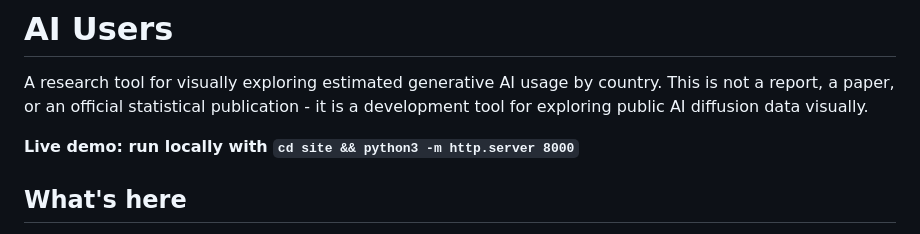
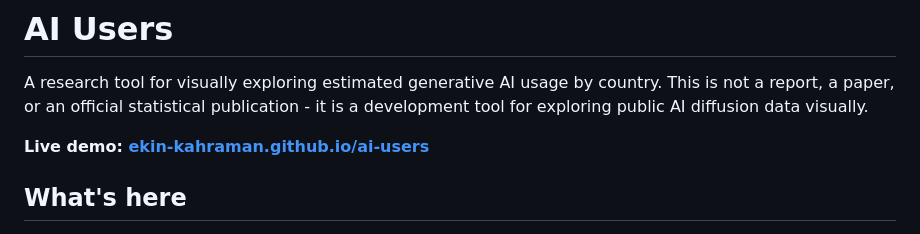
Before and after one commit to Ekin-Kahraman/ai-users, a Markdown page: README.md, the part around the change. Drawn GitHub-style.

Commit message:
Add live demo link

```diff
--- a/README.md
+++ b/README.md
@@ -2,7 +2,7 @@
 
 A research tool for visually exploring estimated generative AI usage by country. This is not a report, a paper, or an official statistical publication - it is a development tool for exploring public AI diffusion data visually.
 
-**Live demo: run locally with `cd site && python3 -m http.server 8000`**
+**Live demo: [ekin-kahraman.github.io/ai-users](https://ekin-kahraman.github.io/ai-users/)**
 
 ## What's here
 
```
